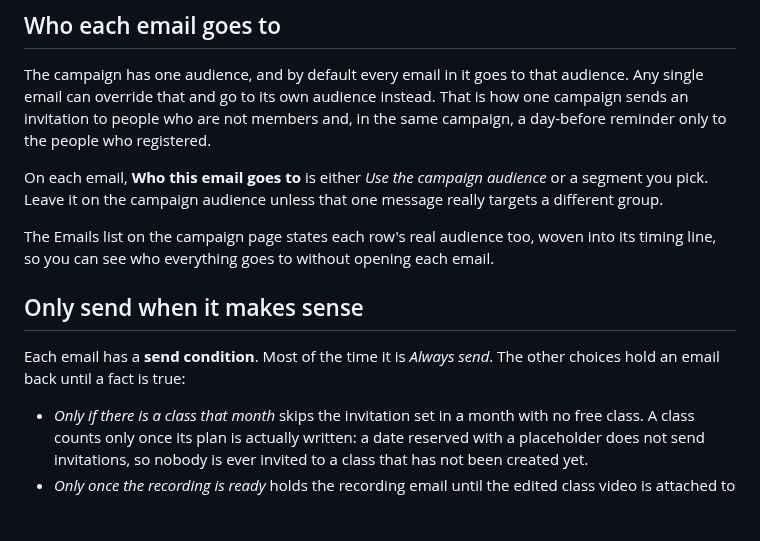
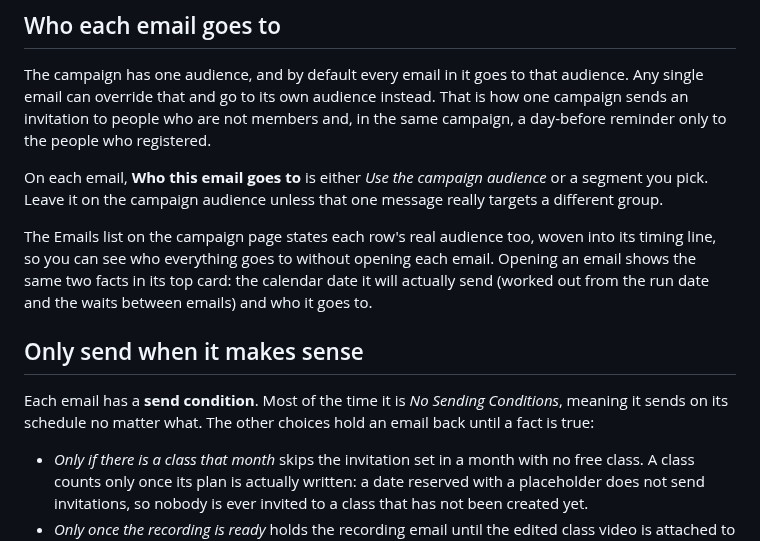
Before and after one commit to gnyrd/twy-overview, a Markdown page: docs/user-guide/campaigns.md, the part around the change. GitHub-like rendering; blank space fills up the shorter version.

Commit message:
user guide: campaigns page reflects top card and renamed send condition

```diff
--- a/docs/user-guide/campaigns.md
+++ b/docs/user-guide/campaigns.md
@@ -34,11 +34,11 @@ The campaign has one audience, and by default every email in it goes to that aud
 
 On each email, **Who this email goes to** is either *Use the campaign audience* or a segment you pick. Leave it on the campaign audience unless that one message really targets a different group.
 
-The Emails list on the campaign page states each row's real audience too, woven into its timing line, so you can see who everything goes to without opening each email.
+The Emails list on the campaign page states each row's real audience too, woven into its timing line, so you can see who everything goes to without opening each email. Opening an email shows the same two facts in its top card: the calendar date it will actually send (worked out from the run date and the waits between emails) and who it goes to.
 
 ## Only send when it makes sense
 
-Each email has a **send condition**. Most of the time it is *Always send*. The other choices hold an email back until a fact is true:
+Each email has a **send condition**. Most of the time it is *No Sending Conditions*, meaning it sends on its schedule no matter what. The other choices hold an email back until a fact is true:
 
 - *Only if there is a class that month* skips the invitation set in a month with no free class. A class counts only once its plan is actually written: a date reserved with a placeholder does not send invitations, so nobody is ever invited to a class that has not been created yet.
 - *Only once the recording is ready* holds the recording email until the edited class video is attached to its free product.
```
Also changed, not shown: docs/user-guide/welcome-sequences.md (+3 -4 lines).
